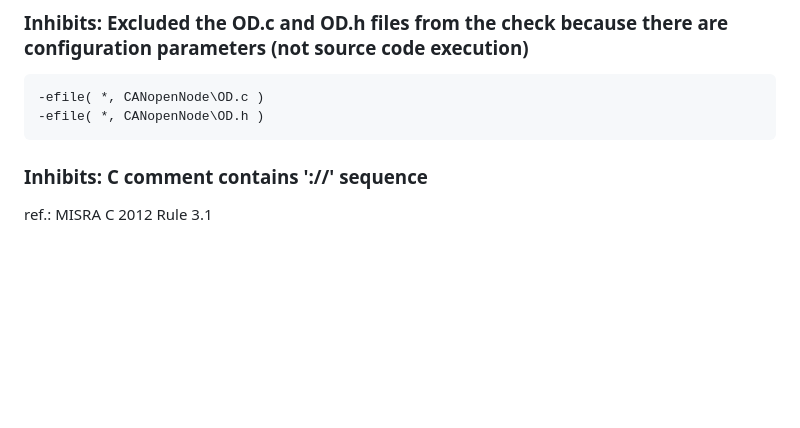
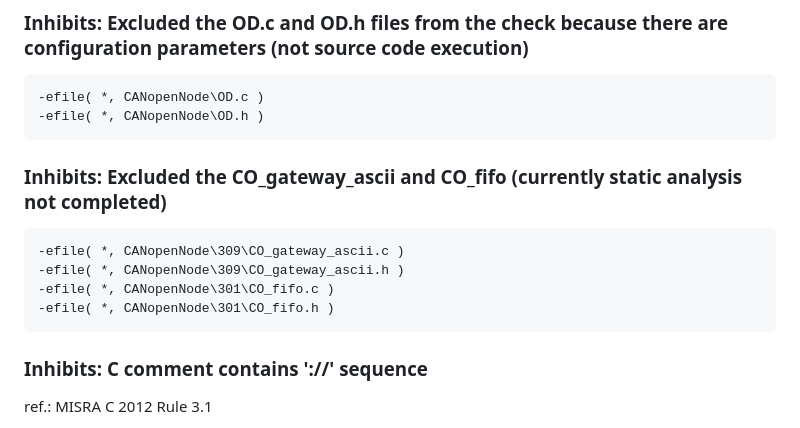
Before and after one commit to CANopenNode/CANopenNode, a Markdown page: MISRA.md, the part around the change. Drawn GitHub-style; blank space fills up the shorter version.

Commit message:
static analysis: Excluded the CO_gateway_ascii and CO_fifo

````diff
--- a/MISRA.md
+++ b/MISRA.md
@@ -10,6 +10,14 @@ guidelines, with some noted exceptions. Compliance is checked with [PC Lint Plus
 ```
 -efile( *, CANopenNode\OD.c )
 -efile( *, CANopenNode\OD.h )
+```
+
+### Inhibits: Excluded the CO_gateway_ascii and CO_fifo (currently static analysis not completed)
+```
+-efile( *, CANopenNode\309\CO_gateway_ascii.c )
+-efile( *, CANopenNode\309\CO_gateway_ascii.h )
+-efile( *, CANopenNode\301\CO_fifo.c )
+-efile( *, CANopenNode\301\CO_fifo.h )
 ```
 
 ### Inhibits: C comment contains '://' sequence
````
